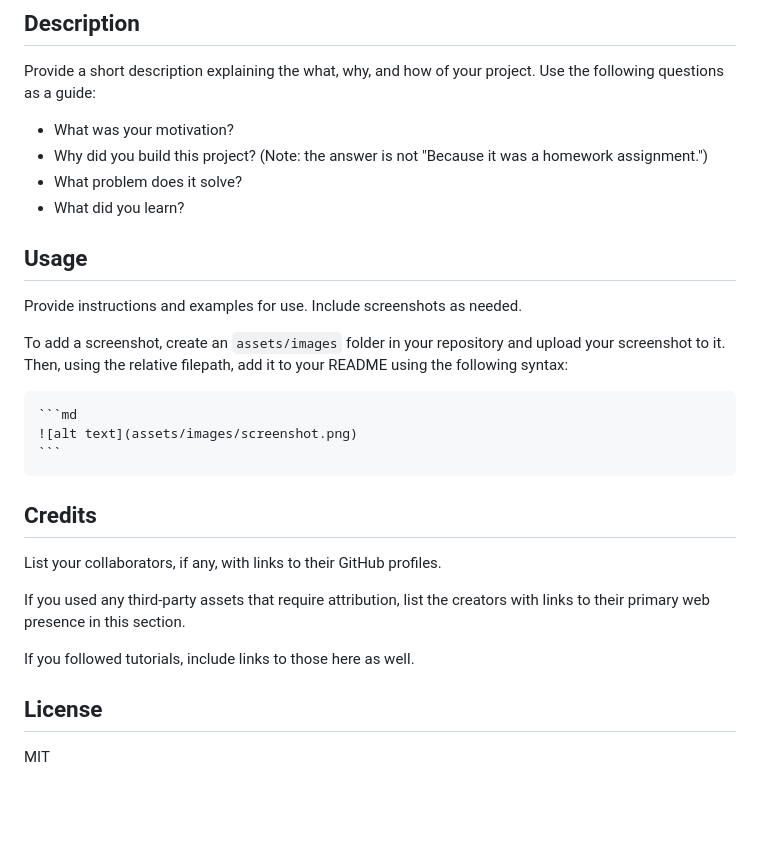
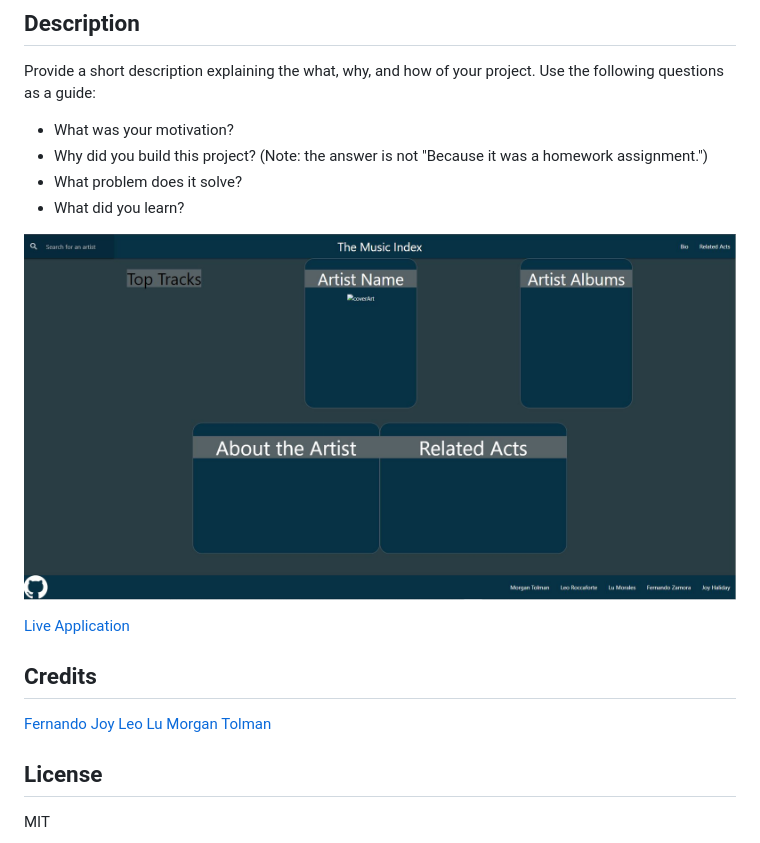
Before and after one commit to unheardof77/Artist-Information-Finder, a Markdown page: README.md, the part around the change. Rendered like a GitHub page; pictures changed too: assets/images/Live Application Screen Shot.JPG (added); blank space fills up the shorter version.

Commit message:
Added links and screenshot to read me.  Safe revert point.

````diff
--- a/README.md
+++ b/README.md
@@ -9,23 +9,17 @@ Provide a short description explaining the what, why, and how of your project. U
 - What problem does it solve?
 - What did you learn?
 
-## Usage
+![Application Screenshot](./assets/images/Live%20Application%20Screen%20Shot.JPG)
 
-Provide instructions and examples for use. Include screenshots as needed.
-
-To add a screenshot, create an `assets/images` folder in your repository and upload your screenshot to it. Then, using the relative filepath, add it to your README using the following syntax:
-
-    ```md
-    ![alt text](assets/images/screenshot.png)
-    ```
+[Live Application](https://unheardof77.github.io/Artist-Information-Finder/)
 
 ## Credits
 
-List your collaborators, if any, with links to their GitHub profiles.
-
-If you used any third-party assets that require attribution, list the creators with links to their primary web presence in this section.
-
-If you followed tutorials, include links to those here as well.
+[Fernando](https://www.example.com)
+[Joy](https://www.example.com)
+[Leo](https://www.example.com)
+[Lu](https://www.example.com)
+[Morgan Tolman](https://www.example.com)
 
 ## License
 
````
